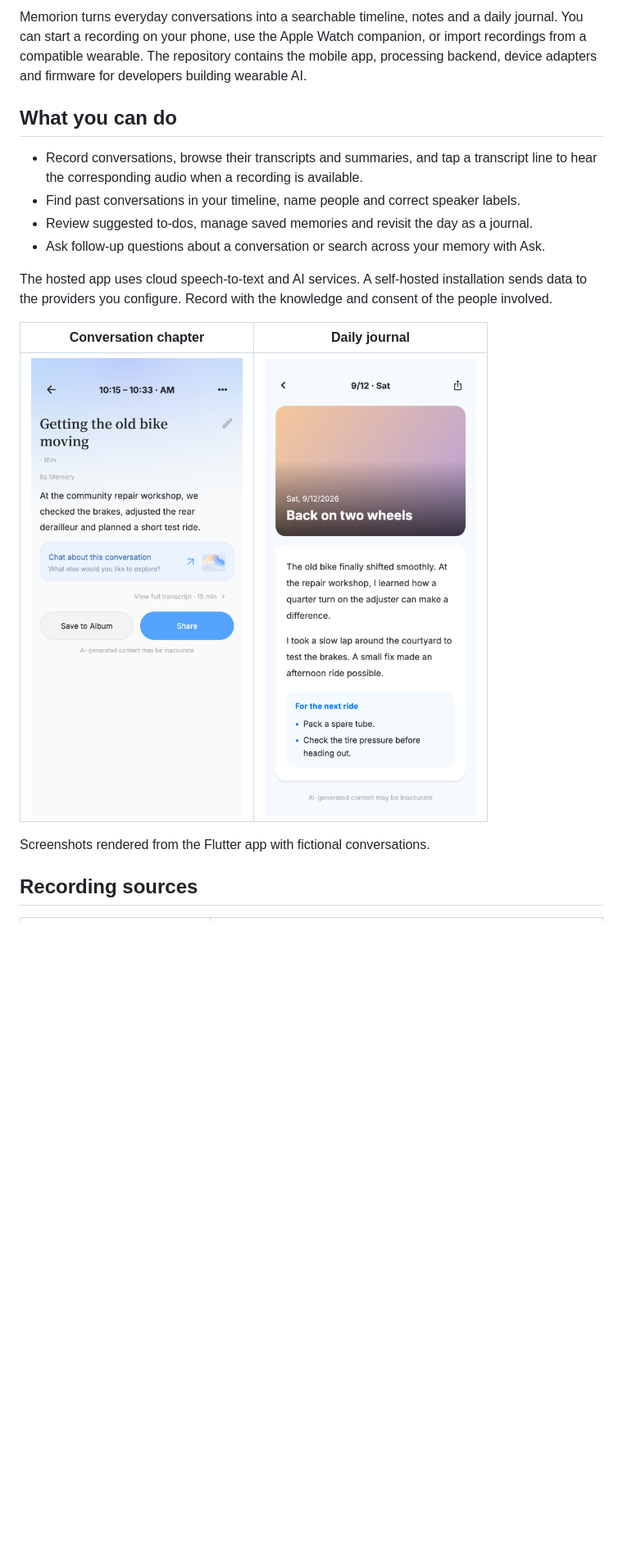
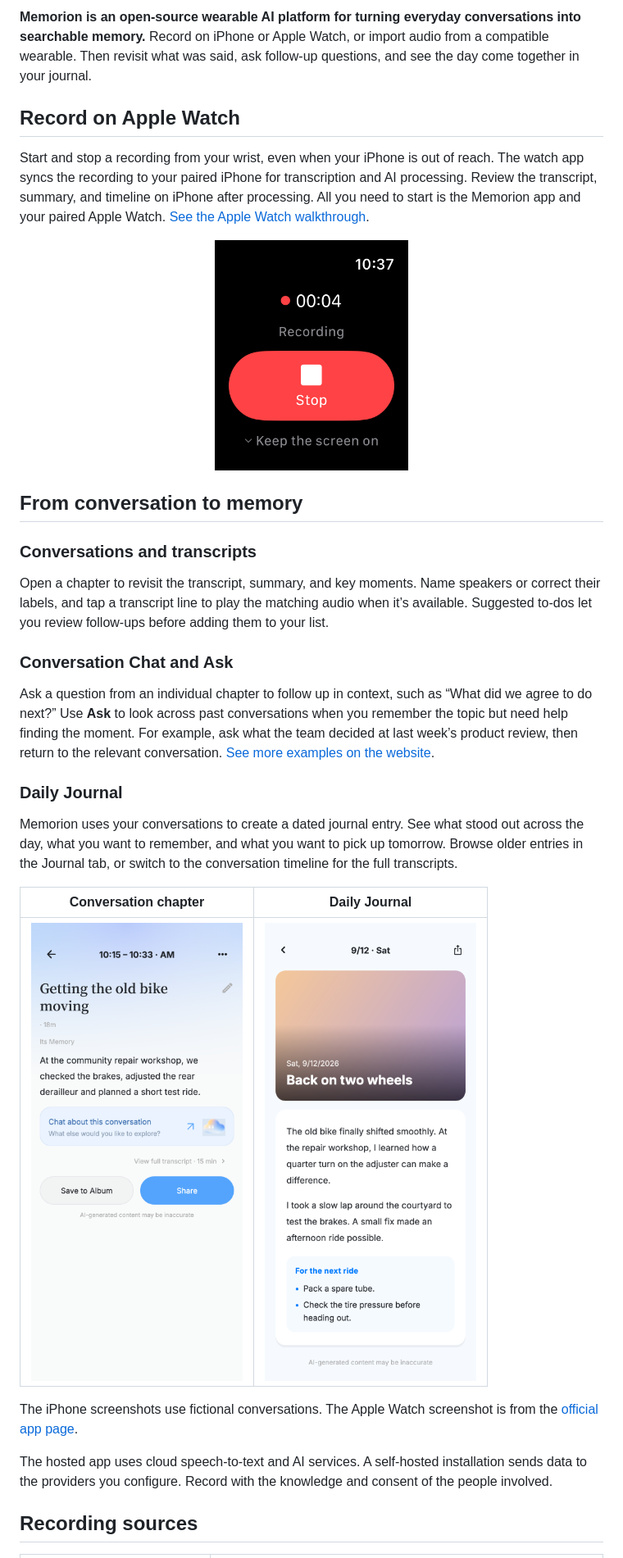
Before and after one commit to teaguexiao/memorion, a Markdown page: README.md, the part around one of its changes. Shown at 82% size. Rendered like a GitHub page; pictures changed too: docs/screenshots/apple-watch-recording.png (added); blank space fills up the shorter version.

Commit message:
docs: expand the Memorion product and developer overview (#1)
Co-authored-by: teaguexiao <5077702+teaguexiao@users.noreply.github.com>

```diff
--- a/README.md
+++ b/README.md
@@ -4,20 +4,33 @@
 
-Memorion turns everyday conversations into a searchable timeline, notes and a daily journal. You can start a recording on your phone, use the Apple Watch companion, or import recordings from a compatible wearable. The repository contains the mobile app, processing backend, device adapters and firmware for developers building wearable AI.
+**Memorion is an open-source wearable AI platform for turning everyday conversations into searchable memory.** Record on iPhone or Apple Watch, or import audio from a compatible wearable. Then revisit what was said, ask follow-up questions, and see the day come together in your journal.
 
-## What you can do
+## Record on Apple Watch
 
-- Record conversations, browse their transcripts and summaries, and tap a transcript line to hear the corresponding audio when a recording is available.
-- Find past conversations in your timeline, name people and correct speaker labels.
-- Review suggested to-dos, manage saved memories and revisit the day as a journal.
-- Ask follow-up questions about a conversation or search across your memory with Ask.
+Start and stop a recording from your wrist, even when your iPhone is out of reach. The watch app syncs the recording to your paired iPhone for transcription and AI processing. Review the transcript, summary, and timeline on iPhone after processing. All you need to start is the Memorion app and your paired Apple Watch. [See the Apple Watch walkthrough](https://memorion.me/en/app).
+
+<p align="center"><img src="docs/screenshots/apple-watch-recording.png" width="236" alt="Memorion on Apple Watch showing an active recording and the Stop button"></p>
+
+## From conversation to memory
+
+### Conversations and transcripts
+
+Open a chapter to revisit the transcript, summary, and key moments. Name speakers or correct their labels, and tap a transcript line to play the matching audio when it’s available. Suggested to-dos let you review follow-ups before adding them to your list.
+
+### Conversation Chat and Ask
+
+Ask a question from an individual chapter to follow up in context, such as “What did we agree to do next?” Use **Ask** to look across past conversations when you remember the topic but need help finding the moment. For example, ask what the team decided at last week’s product review, then return to the relevant conversation. [See more examples on the website](https://memorion.me/).
+
+### Daily Journal
+
+Memorion uses your conversations to create a dated journal entry. See what stood out across the day, what you want to remember, and what you want to pick up tomorrow. Browse older entries in the Journal tab, or switch to the conversation timeline for the full transcripts.
+
+| Conversation chapter | Daily Journal |
+| :---: | :---: |
+| <img src="docs/screenshots/conversation.png" width="260" alt="Conversation chapter summarizing a bicycle repair workshop"> | <img src="docs/screenshots/daily-journal.png" width="260" alt="Daily Journal entry with a checklist for the next bicycle ride"> |
+
+The iPhone screenshots use fictional conversations. The Apple Watch screenshot is from the [official app page](https://memorion.me/en/app).
 
 The hosted app uses cloud speech-to-text and AI services. A self-hosted installation sends data to the providers you configure. Record with the knowledge and consent of the people involved.
-
-| Conversation chapter | Daily journal |
-| :---: | :---: |
-| <img src="docs/screenshots/conversation.png" width="290" alt="Conversation chapter about a bicycle repair workshop"> | <img src="docs/screenshots/daily-journal.png" width="290" alt="Daily journal entry with a checklist for the next bicycle ride"> |
-
-Screenshots rendered from the Flutter app with fictional conversations.
 
 ## Recording sources
 
```
Also changed, not shown: other parts of README.md (+13 -10 lines), README.zh-CN.md (+35 -19 lines), docs/screenshots/apple-watch-recording-zh.png (added).
